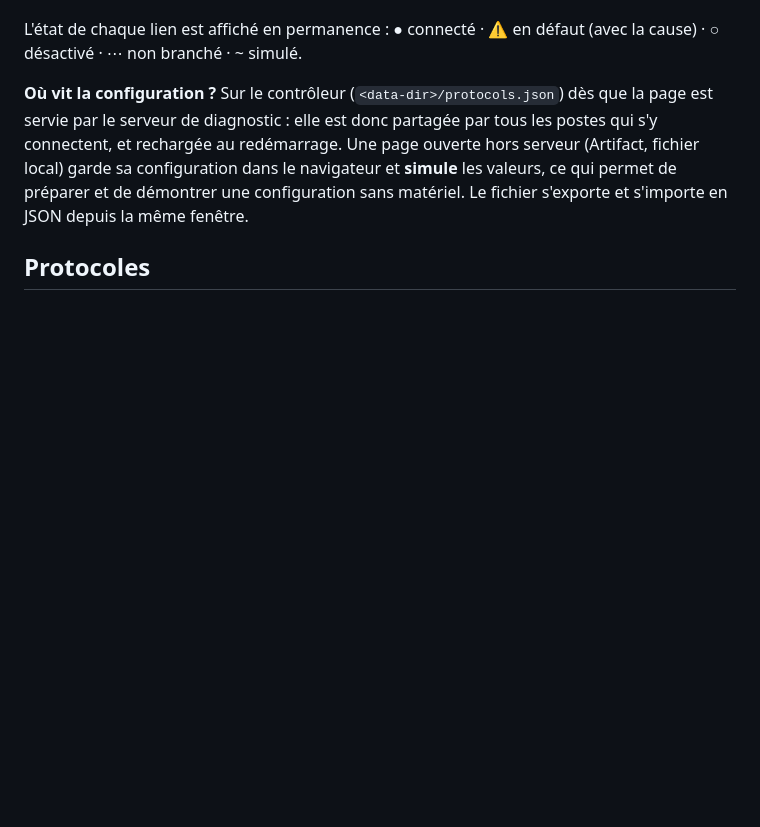
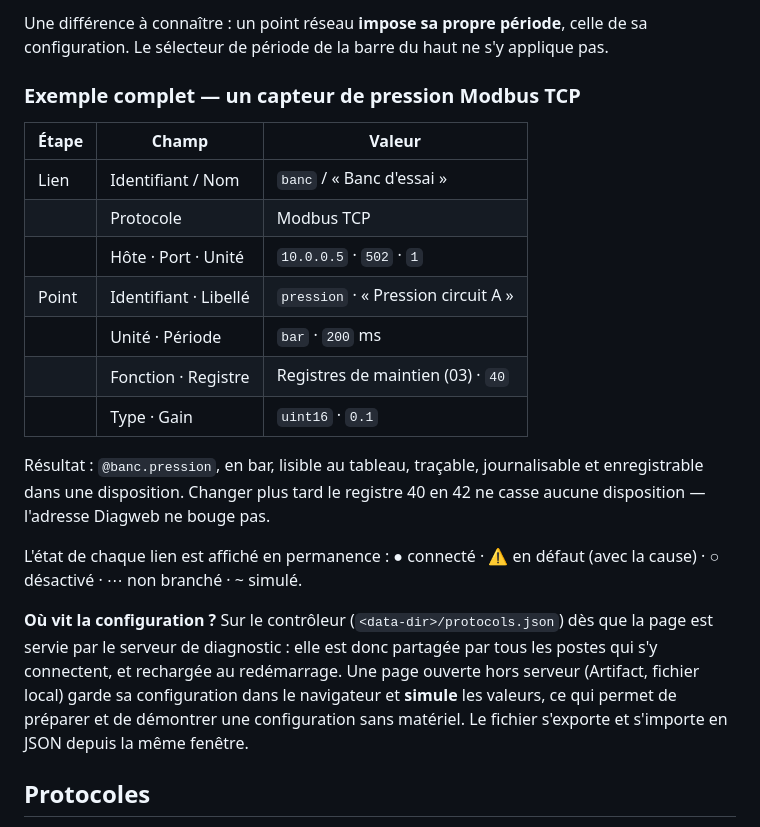
Before and after one commit to david85fr/Diagweb, a Markdown page: docs/PROTOCOLES.md, the part around one of its changes. Rendered like a GitHub page; blank space fills up the shorter version.

```diff
--- a/docs/PROTOCOLES.md
+++ b/docs/PROTOCOLES.md
@@ -45,3 +112,22 @@ Menu **☰ → Liens réseau…** (fonction globale, indépendante des onglets)
+Une différence à connaître : un point réseau **impose sa propre période**,
+celle de sa configuration. Le sélecteur de période de la barre du haut ne s'y
+applique pas.
+
+### Exemple complet — un capteur de pression Modbus TCP
+
+| Étape | Champ | Valeur |
+|---|---|---|
+| Lien | Identifiant / Nom | `banc` / « Banc d'essai » |
+| | Protocole | Modbus TCP |
+| | Hôte · Port · Unité | `10.0.0.5` · `502` · `1` |
+| Point | Identifiant · Libellé | `pression` · « Pression circuit A » |
+| | Unité · Période | `bar` · `200` ms |
+| | Fonction · Registre | Registres de maintien (03) · `40` |
+| | Type · Gain | `uint16` · `0.1` |
+
+Résultat : `@banc.pression`, en bar, lisible au tableau, traçable, journalisable
+et enregistrable dans une disposition. Changer plus tard le registre 40 en 42 ne
+casse aucune disposition — l'adresse Diagweb ne bouge pas.
 
 L'état de chaque lien est affiché en permanence : ● connecté · ⚠ en défaut
 (avec la cause) · ○ désactivé · ⋯ non branché · ~ simulé.
```
Also changed, not shown: other parts of docs/PROTOCOLES.md (+76 -9 lines), docs/SPECS.md (+6 -0 lines).
